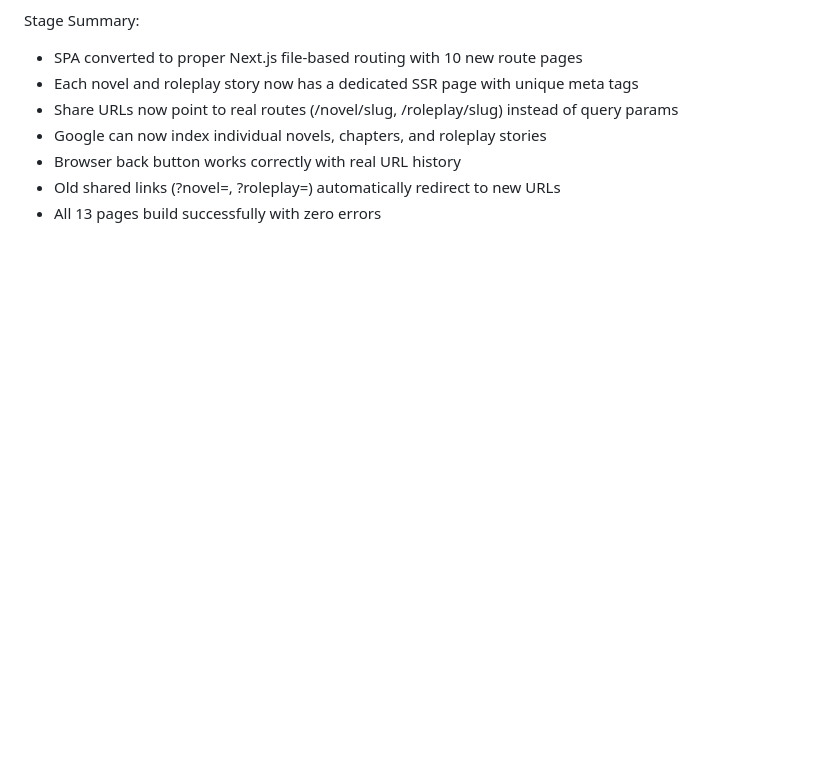
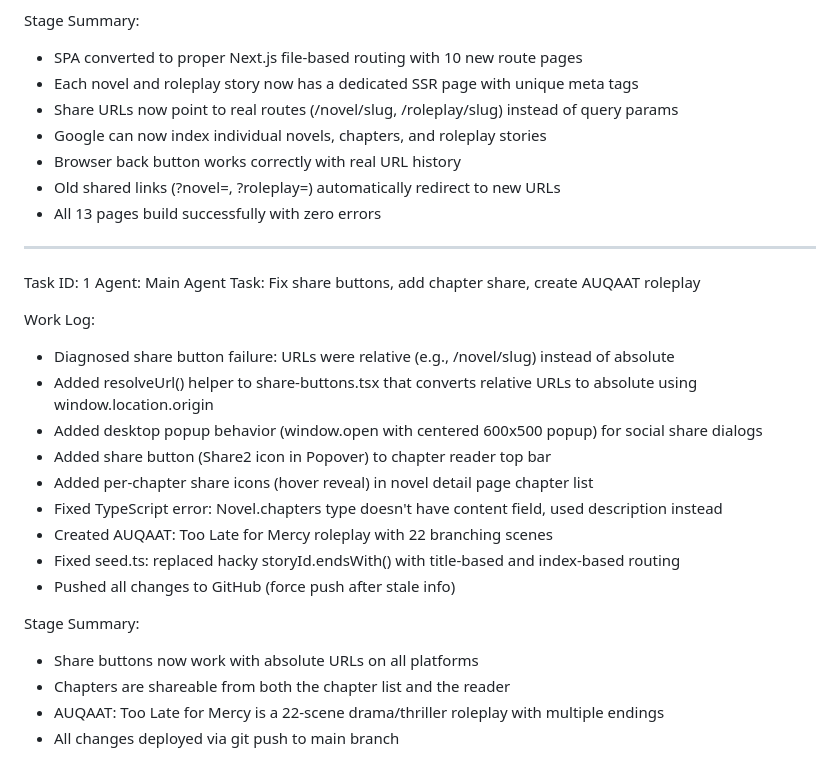
Before and after one commit to khatriremon-dot/kathamrut, a Markdown page: worklog.md, the part around the change. Rendered like a GitHub page; blank space fills up the shorter version.

Commit message:
1b0378cb-522d-4020-bb42-4061c53b86bc

```diff
--- a/worklog.md
+++ b/worklog.md
@@ -282,3 +282,24 @@ Stage Summary:
 - Browser back button works correctly with real URL history
 - Old shared links (?novel=, ?roleplay=) automatically redirect to new URLs
 - All 13 pages build successfully with zero errors
+---
+Task ID: 1
+Agent: Main Agent
+Task: Fix share buttons, add chapter share, create AUQAAT roleplay
+
+Work Log:
+- Diagnosed share button failure: URLs were relative (e.g., /novel/slug) instead of absolute
+- Added resolveUrl() helper to share-buttons.tsx that converts relative URLs to absolute using window.location.origin
+- Added desktop popup behavior (window.open with centered 600x500 popup) for social share dialogs
+- Added share button (Share2 icon in Popover) to chapter reader top bar
+- Added per-chapter share icons (hover reveal) in novel detail page chapter list
+- Fixed TypeScript error: Novel.chapters type doesn't have content field, used description instead
+- Created AUQAAT: Too Late for Mercy roleplay with 22 branching scenes
+- Fixed seed.ts: replaced hacky storyId.endsWith() with title-based and index-based routing
+- Pushed all changes to GitHub (force push after stale info)
+
+Stage Summary:
+- Share buttons now work with absolute URLs on all platforms
+- Chapters are shareable from both the chapter list and the reader
+- AUQAAT: Too Late for Mercy is a 22-scene drama/thriller roleplay with multiple endings
+- All changes deployed via git push to main branch
```
